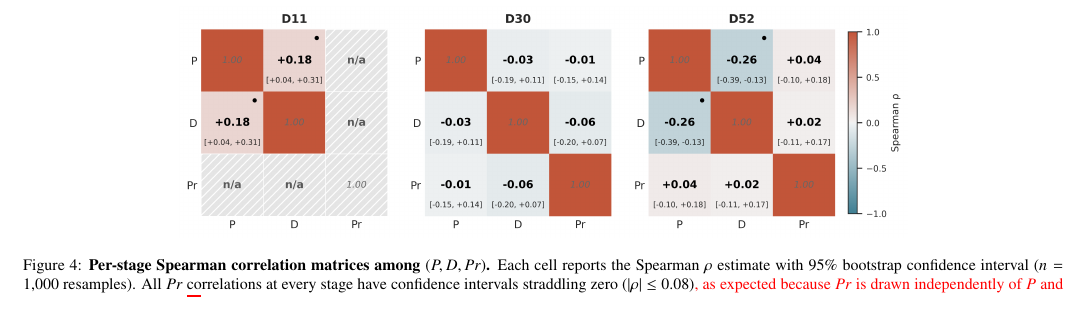
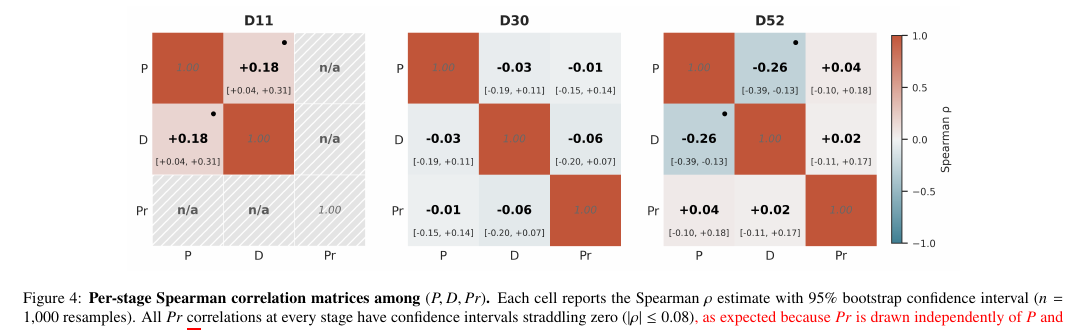
Before and after one commit to xaviwho/stem-multi-omics, a LaTeX paper (paper_dt1/revision.tex): part of page 10 of 16, cut so that both start at the same text. Compiled offline with pdfLaTeX.

Commit message:
Compiled 2026-11-26 14:10 UTC

```diff
--- a/paper_dt1/revision.tex
+++ b/paper_dt1/revision.tex
@@ -1365,7 +1365,7 @@ proxy adds value beyond the measured 3D state.
 %% ============================================================
 \begin{figure*}[!htbp]
   \centering
-  \includegraphics[width=0.70\linewidth]{images/fig3_correlations.png}
+  \includegraphics[width=0.80\linewidth]{images/fig3_correlations.png}
   \caption{%
     \textbf{Per-stage Spearman correlation matrices among
       $(P, D, Pr)$.}
```
